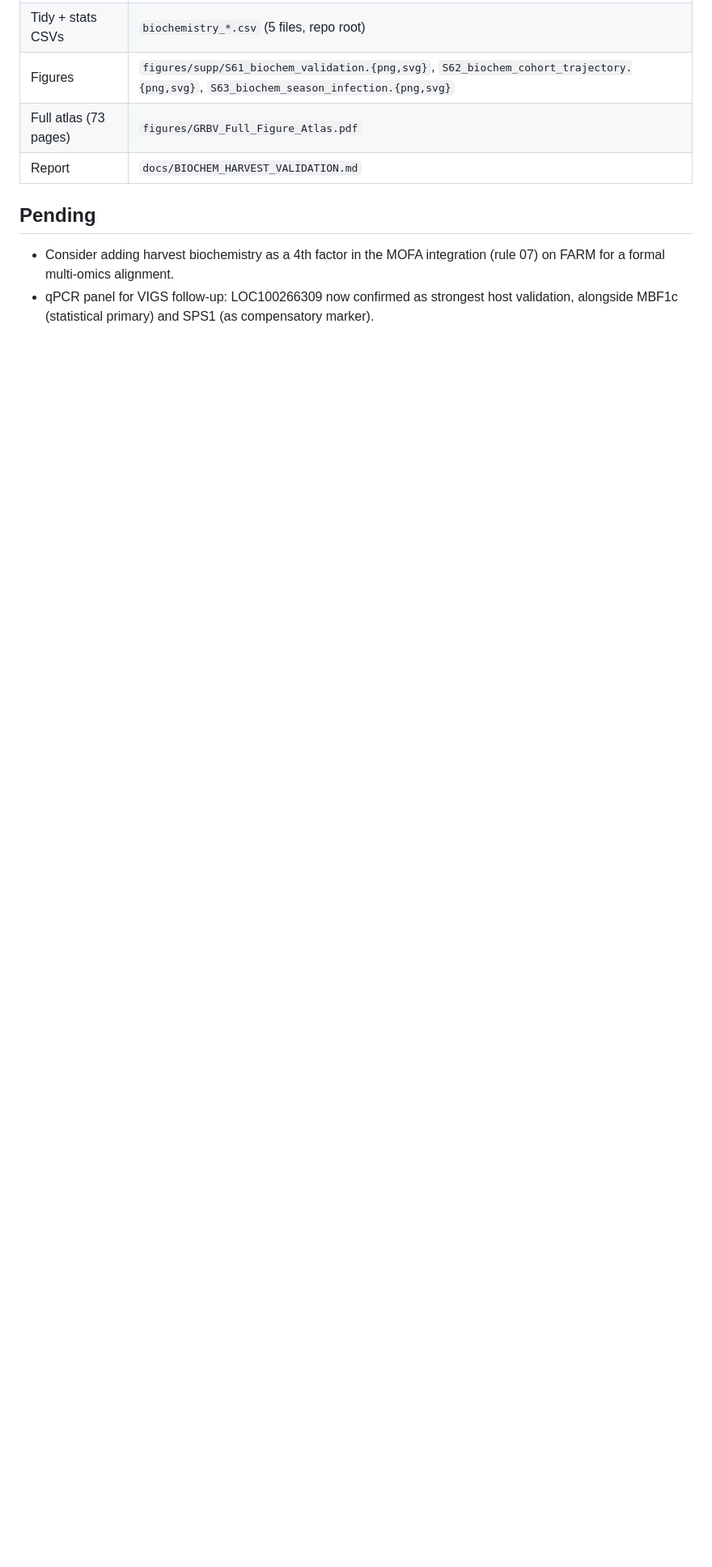
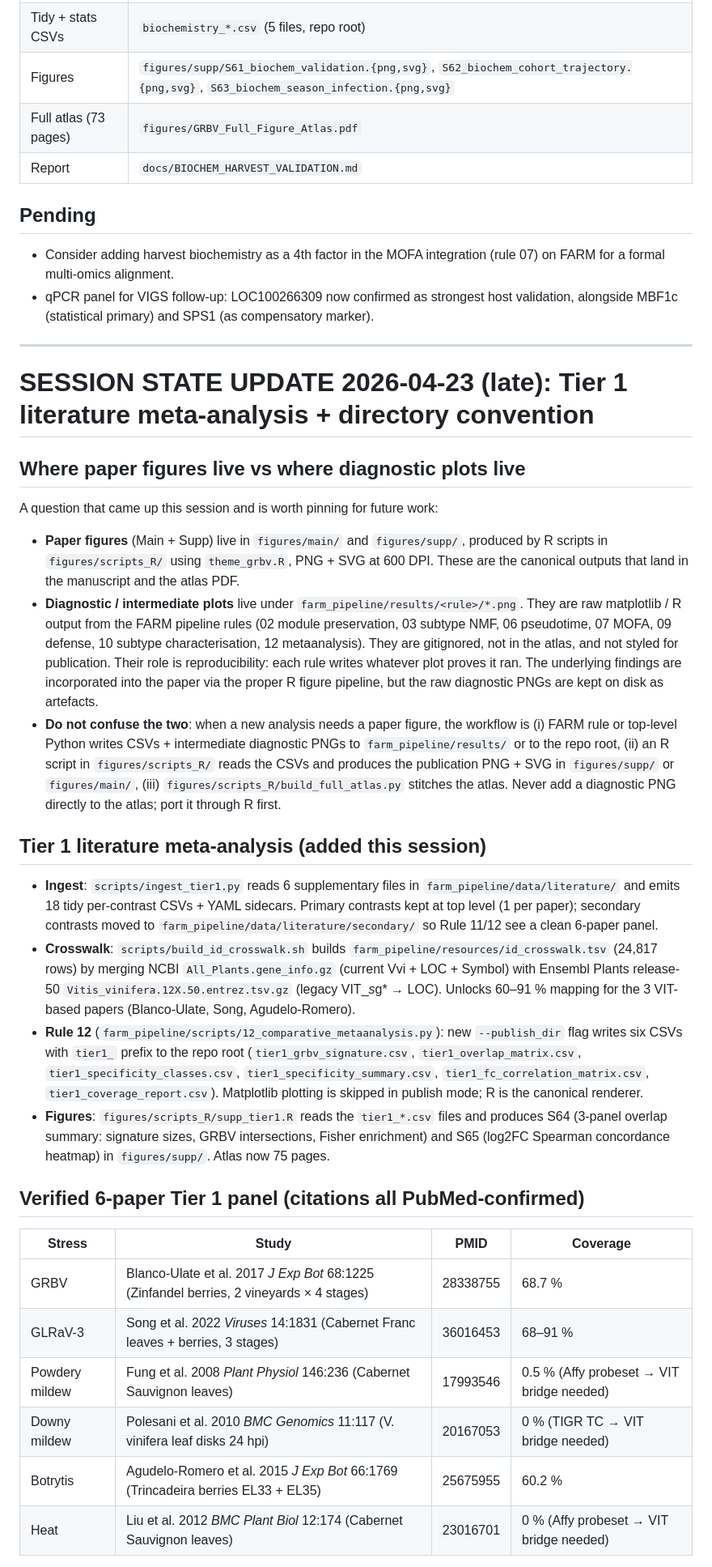
Before and after one commit to prem-p-singh/GRBV-Transcriptomics-Analysis, a Markdown page: CLAUDE.md, the part around one of its changes. Shown at 81% size. Drawn GitHub-style; blank space fills up the shorter version.

Commit message:
CLAUDE.md: document paper-figures vs diagnostic-plots convention, Tier 1 state
Adds a late-session block clarifying that figures/ holds paper-ready Main
and Supp figures (R + theme_grbv.R, 600 DPI PNG + SVG), while
farm_pipeline/results/<rule>/*.png are raw matplotlib / R diagnostic
intermediates per FARM rule (02 module preservation, 03 subtype NMF, 06
pseudotime, 07 MOFA, 09 defense, 10 subtype characterisation). The
diagnostic plots are gitignored, not in the atlas, and exist only as
reproducibility artefacts; their underlying findings are already
incorporated into the paper via the Main / Supp R-pipeline. Future
sessions should read this note before deciding whether to edit a figure
under farm_pipeline/results (don't) vs figures/ (do).

Also records the Tier 1 literature meta-analysis state:
- ingest + crosswalk + rule 12 outputs now published to repo root with
  tier1_ prefix
- S64 + S65 supp figures (R) document the 6-paper comparative panel
- Headline paper-ready findings (cross-cultivar GRBV replication,
  GRBV vs GLRaV-3 orthogonality, 64% GRBV-unique signature)
- Tier 2 roadmap left as the remaining ID-space work.

```diff
--- a/CLAUDE.md
+++ b/CLAUDE.md
@@ -583,3 +583,34 @@ Higher SPS1 correlates with **lower** Brix within-season (2021 ρ=−0.73, p=0.0
 
 - Consider adding harvest biochemistry as a 4th factor in the MOFA integration (rule 07) on FARM for a formal multi-omics alignment.
 - qPCR panel for VIGS follow-up: LOC100266309 now confirmed as strongest host validation, alongside MBF1c (statistical primary) and SPS1 (as compensatory marker).
+
+---
+
+# SESSION STATE UPDATE 2026-04-23 (late): Tier 1 literature meta-analysis + directory convention
+
+## Where paper figures live vs where diagnostic plots live
+
+A question that came up this session and is worth pinning for future work:
+
+- **Paper figures** (Main + Supp) live in `figures/main/` and `figures/supp/`, produced by R scripts in `figures/scripts_R/` using `theme_grbv.R`, PNG + SVG at 600 DPI. These are the canonical outputs that land in the manuscript and the atlas PDF.
+- **Diagnostic / intermediate plots** live under `farm_pipeline/results/<rule>/*.png`. They are raw matplotlib / R output from the FARM pipeline rules (02 module preservation, 03 subtype NMF, 06 pseudotime, 07 MOFA, 09 defense, 10 subtype characterisation, 12 metaanalysis). They are gitignored, not in the atlas, and not styled for publication. Their role is reproducibility: each rule writes whatever plot proves it ran. The underlying findings are incorporated into the paper via the proper R figure pipeline, but the raw diagnostic PNGs are kept on disk as artefacts.
+- **Do not confuse the two**: when a new analysis needs a paper figure, the workflow is (i) FARM rule or top-level Python writes CSVs + intermediate diagnostic PNGs to `farm_pipeline/results/` or to the repo root, (ii) an R script in `figures/scripts_R/` reads the CSVs and produces the publication PNG + SVG in `figures/supp/` or `figures/main/`, (iii) `figures/scripts_R/build_full_atlas.py` stitches the atlas. Never add a diagnostic PNG directly to the atlas; port it through R first.
+
+## Tier 1 literature meta-analysis (added this session)
+
+- **Ingest**: `scripts/ingest_tier1.py` reads 6 supplementary files in `farm_pipeline/data/literature/` and emits 18 tidy per-contrast CSVs + YAML sidecars. Primary contrasts kept at top level (1 per paper); secondary contrasts moved to `farm_pipeline/data/literature/secondary/` so Rule 11/12 see a clean 6-paper panel.
+- **Crosswalk**: `scripts/build_id_crosswalk.sh` builds `farm_pipeline/resources/id_crosswalk.tsv` (24,817 rows) by merging NCBI `All_Plants.gene_info.gz` (current Vvi + LOC + Symbol) with Ensembl Plants release-50 `Vitis_vinifera.12X.50.entrez.tsv.gz` (legacy VIT_*s*g* → LOC). Unlocks 60–91 % mapping for the 3 VIT-based papers (Blanco-Ulate, Song, Agudelo-Romero).
+- **Rule 12** (`farm_pipeline/scripts/12_comparative_metaanalysis.py`): new `--publish_dir` flag writes six CSVs with `tier1_` prefix to the repo root (`tier1_grbv_signature.csv`, `tier1_overlap_matrix.csv`, `tier1_specificity_classes.csv`, `tier1_specificity_summary.csv`, `tier1_fc_correlation_matrix.csv`, `tier1_coverage_report.csv`). Matplotlib plotting is skipped in publish mode; R is the canonical renderer.
+- **Figures**: `figures/scripts_R/supp_tier1.R` reads the `tier1_*.csv` files and produces S64 (3-panel overlap summary: signature sizes, GRBV intersections, Fisher enrichment) and S65 (log2FC Spearman concordance heatmap) in `figures/supp/`. Atlas now 75 pages.
+
+## Verified 6-paper Tier 1 panel (citations all PubMed-confirmed)
+
+| Stress | Study | PMID | Coverage |
+|---|---|---|---|
+| GRBV | Blanco-Ulate et al. 2017 *J Exp Bot* 68:1225 (Zinfandel berries, 2 vineyards × 4 stages) | 28338755 | 68.7 % |
+| GLRaV-3 | Song et al. 2022 *Viruses* 14:1831 (Cabernet Franc leaves + berries, 3 stages) | 36016453 | 68–91 % |
+| Powdery mildew | Fung et al. 2008 *Plant Physiol* 146:236 (Cabernet Sauvignon leaves) | 17993546 | 0.5 % (Affy probeset → VIT bridge needed) |
+| Downy mildew | Polesani et al. 2010 *BMC Genomics* 11:117 (V. vinifera leaf disks 24 hpi) | 20167053 | 0 % (TIGR TC → VIT bridge needed) |
+| Botrytis | Agudelo-Romero et al. 2015 *J Exp Bot* 66:1769 (Trincadeira berries EL33 + EL35) | 25675955 | 60.2 % |
+| Heat | Liu et al. 2012 *BMC Plant Biol* 12:174 (Cabernet Sauvignon leaves) | 23016701 | 0 % (Affy probeset → VIT bridge needed) |
+
```
Also changed, not shown: other parts of CLAUDE.md (+11 -0 lines).
